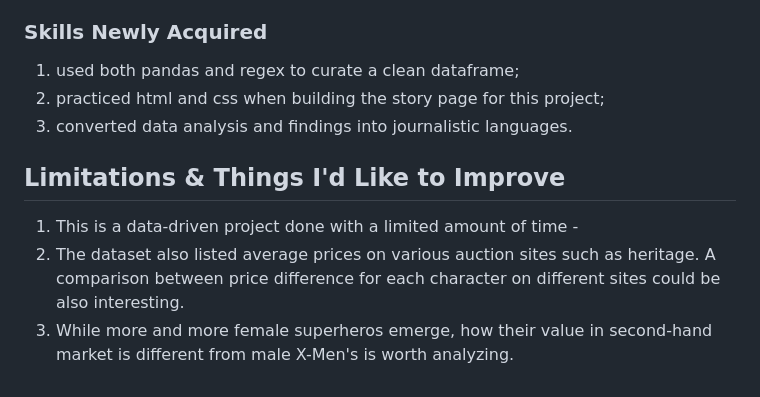
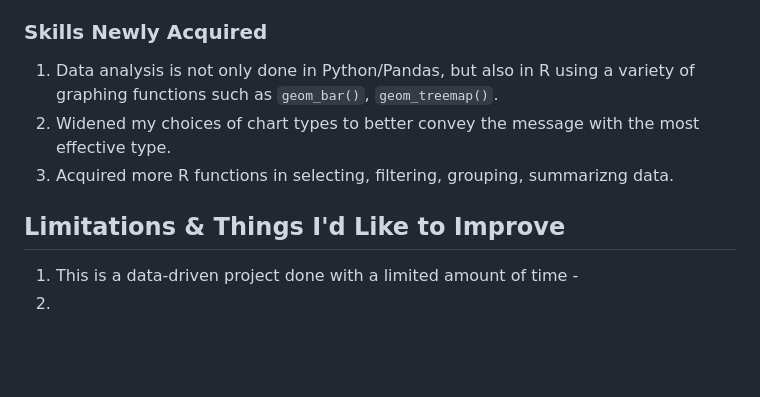
Before and after one commit to yatingw24/phd, a Markdown page: README.md, the part around the change. GitHub-like rendering; blank space fills up the shorter version.

```diff
--- a/README.md
+++ b/README.md
@@ -98,11 +98,11 @@ public %>%
 - each green circle represents one female X-Man.
 
 ### Skills Newly Acquired
-1. used both pandas and regex to curate a clean dataframe;
-2. practiced html and css when building the story page for this project;
-3. converted data analysis and findings into journalistic languages.
+1. Data analysis is not only done in Python/Pandas, but also in R using a variety of graphing functions such as `geom_bar()`, `geom_treemap()`.
+2. Widened my choices of chart types to better convey the message with the most effective type.
+3. Acquired more R functions in selecting, filtering, grouping, summarizng data.
 
 ## Limitations & Things I'd Like to Improve
 1. This is a data-driven project done with a limited amount of time -
-2. The dataset also listed average prices on various auction sites such as heritage. A comparison between price difference for each character on different sites could be also interesting.
-3. While more and more female superheros emerge, how their value in second-hand market is different from male X-Men's is worth analyzing.
+2.
+3.
```
